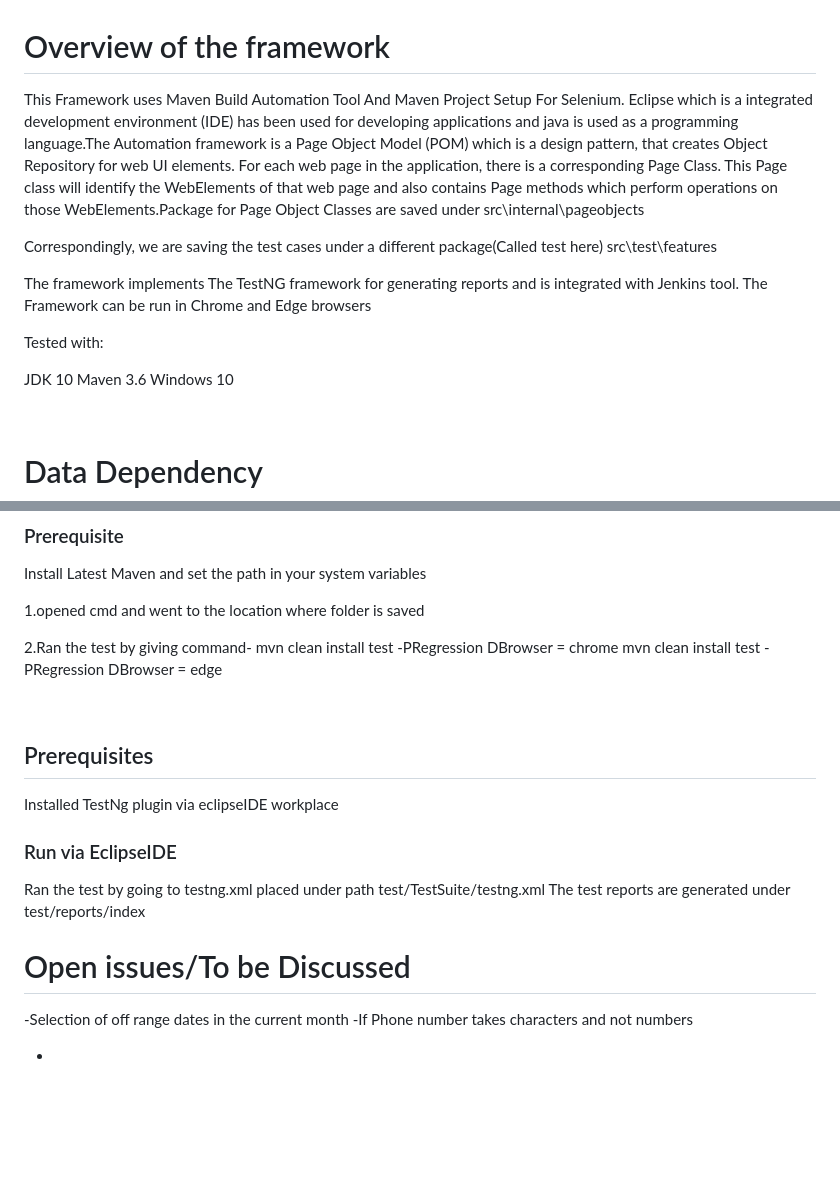
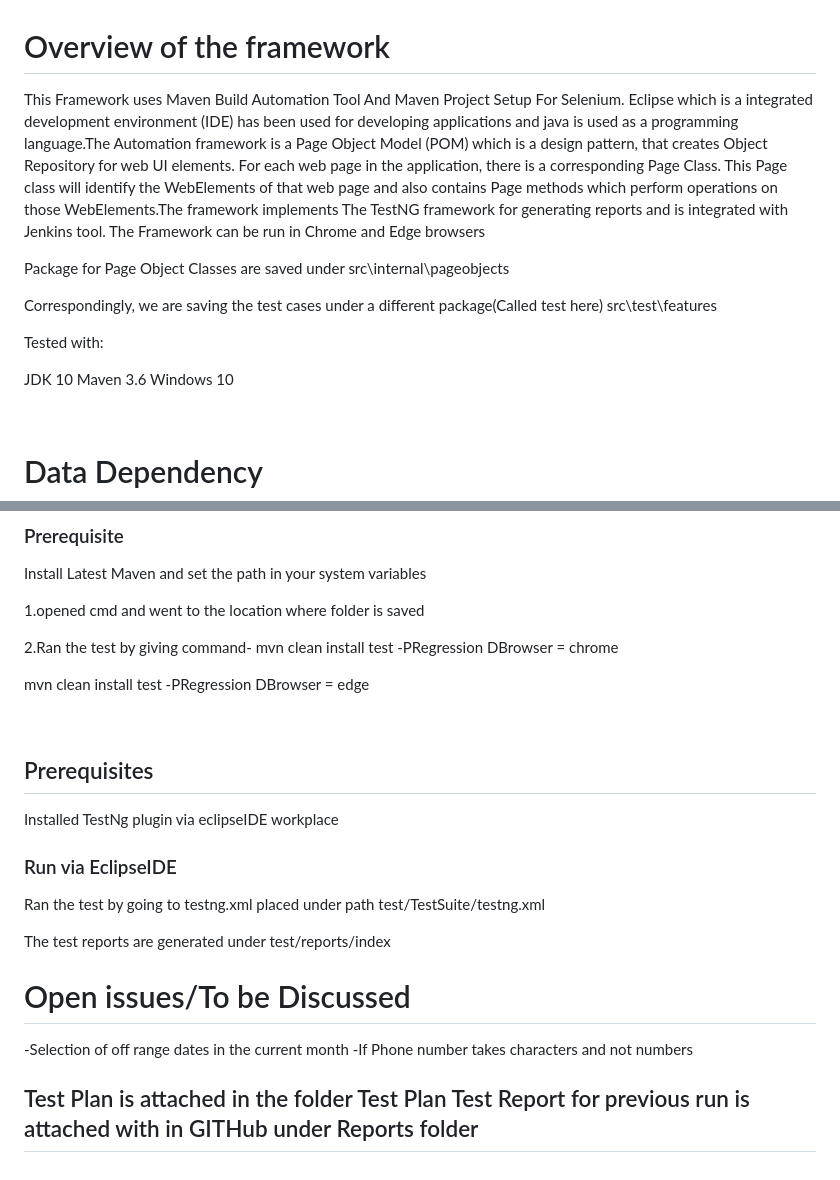
Before and after one commit to Aakanksha1411/com.org.restfulbooker, a Markdown page: README.md, 2 parts joined by grey strips. Drawn GitHub-style; blank space fills up the shorter version.

```diff
--- a/README.md
+++ b/README.md
@@ -1,19 +1,21 @@
 # Overview of the framework
 
-This Framework uses Maven Build Automation Tool And Maven Project Setup For Selenium. Eclipse which is a  integrated development environment (IDE) has been used for developing applications and java is used as a programming language.The Automation framework is a Page Object Model (POM) which is a design pattern,  that creates Object Repository for web UI elements.  For each web page in the application, there is a corresponding Page Class. This Page class will identify the WebElements of that web page and also contains Page methods which perform operations on those WebElements.Package for Page Object Classes are saved under
+This Framework uses Maven Build Automation Tool And Maven Project Setup For Selenium. Eclipse which is a  integrated development environment (IDE) has been used for developing applications and java is used as a programming language.The Automation framework is a Page Object Model (POM) which is a design pattern,  that creates Object Repository for web UI elements.  For each web page in the application, there is a corresponding Page Class. This Page class will identify the WebElements of that web page and also contains Page methods which perform operations on those WebElements.The framework implements The TestNG framework for generating reports and is integrated with Jenkins tool.
+The Framework can be run in Chrome and Edge browsers
+
+Package for Page Object Classes are saved under
 src\internal\pageobjects
 
 Correspondingly, we are saving the test cases under a different package(Called test here)
 src\test\features
-
-The framework implements The TestNG framework for generating reports and is integrated with Jenkins tool.
-The Framework can be run in Chrome and Edge browsers
 
 Tested with:
 
 JDK 10
 Maven 3.6
 Windows 10
+
+
 
 <br/>
 
@@ -73,6 +75,7 @@ Install Latest Maven and set the path in your system variables
 
 2.Ran the test by giving command-
 mvn clean install test -PRegression DBrowser = chrome
+
 mvn clean install test -PRegression DBrowser = edge
 
 <br/>
@@ -86,6 +89,7 @@ Installed TestNg plugin via eclipseIDE workplace
 ### Run via EclipseIDE
 
 Ran the test by going to testng.xml placed under path test/TestSuite/testng.xml
+
 The test reports are  generated under test/reports/index
 
 
@@ -97,4 +101,6 @@ The test reports are  generated under test/reports/index
 -If Phone number takes characters and not numbers
 
 
+Test Plan is attached in the folder Test Plan
+Test Report for previous run is attached with in GITHub under Reports folder
 -
```
